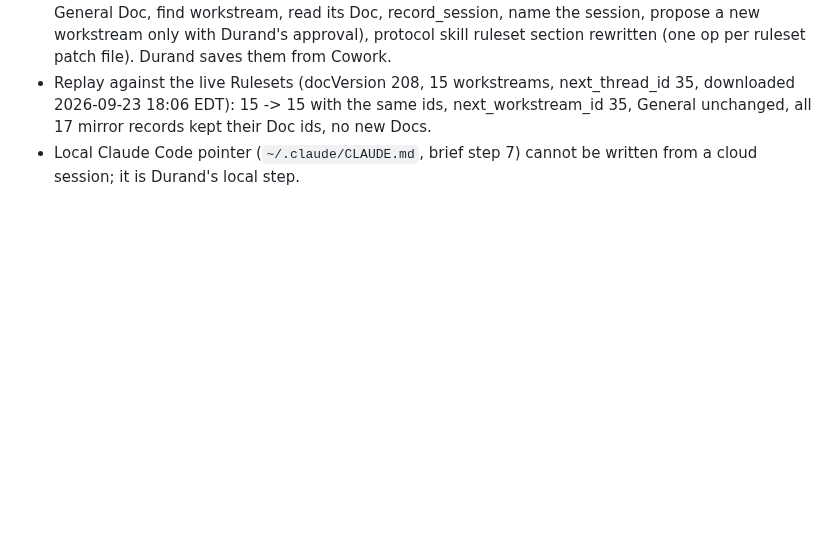
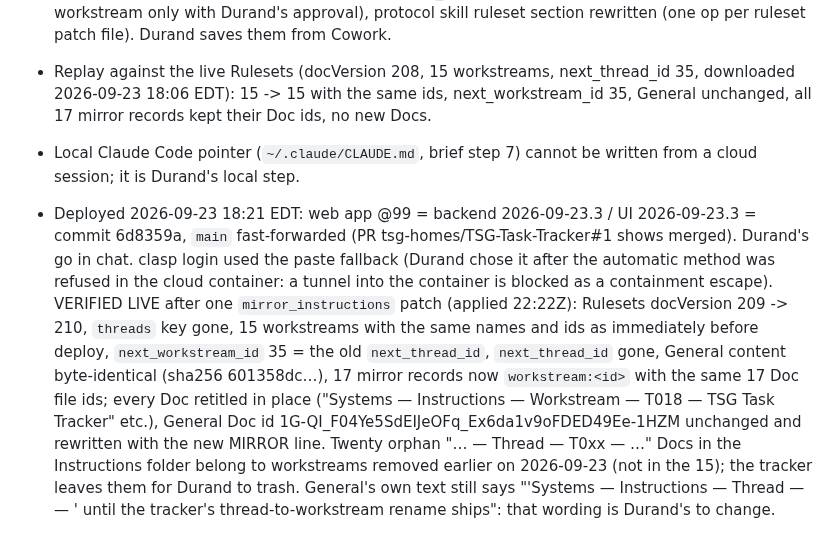
Before and after one commit to tsg-homes/TSG-Task-Tracker, a Markdown page: CLAUDE.md, the part around the change. Drawn GitHub-style; blank space fills up the shorter version.

Commit message:
CLAUDE.md: @99 deploy record and live verification of the workstream migration
Co-Authored-By: Claude Opus 5.5 <noreply@anthropic.com>
Claude-Session: https://claude.ai/code/session_01Cibus7mfWMAPp3GgyuGcoN

```diff
--- a/CLAUDE.md
+++ b/CLAUDE.md
@@ -1459,3 +1459,18 @@ the names below are current.
   mirror records kept their Doc ids, no new Docs.
 - Local Claude Code pointer (`~/.claude/CLAUDE.md`, brief step 7) cannot be written from a cloud
   session; it is Durand's local step.
+
+- Deployed 2026-09-23 18:21 EDT: web app @99 = backend 2026-09-23.3 / UI 2026-09-23.3 = commit 6d8359a,
+  `main` fast-forwarded (PR tsg-homes/TSG-Task-Tracker#1 shows merged). Durand's go in chat. clasp
+  login used the paste fallback (Durand chose it after the automatic method was refused in the cloud
+  container: a tunnel into the container is blocked as a containment escape). VERIFIED LIVE after one
+  `mirror_instructions` patch (applied 22:22Z): Rulesets docVersion 209 -> 210, `threads` key gone,
+  15 workstreams with the same names and ids as immediately before deploy, `next_workstream_id` 35 =
+  the old `next_thread_id`, `next_thread_id` gone, General content byte-identical (sha256 601358dc…),
+  17 mirror records now `workstream:<id>` with the same 17 Doc file ids; every Doc retitled in place
+  ("Systems — Instructions — Workstream — T018 — TSG Task Tracker" etc.), General Doc id
+  1G-QI_F04Ye5SdEIJeOFq_Ex6da1v9oFDED49Ee-1HZM unchanged and rewritten with the new MIRROR line.
+  Twenty orphan "… — Thread — T0xx — …" Docs in the Instructions folder belong to workstreams removed
+  earlier on 2026-09-23 (not in the 15); the tracker leaves them for Durand to trash. General's own text
+  still says "'Systems — Instructions — Thread — <id> — <name>' until the tracker's thread-to-workstream
+  rename ships": that wording is Durand's to change.
```
